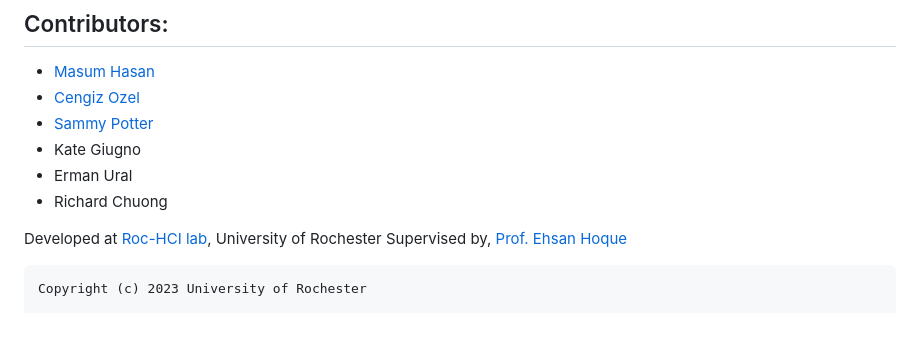
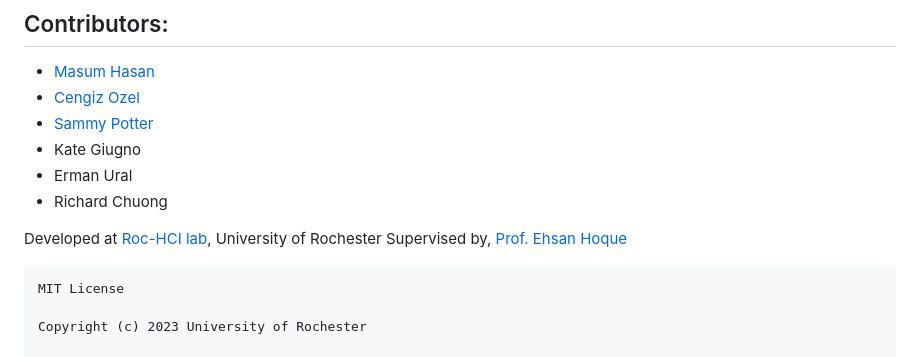
Before and after one commit to ROC-HCI/SAPIEN, a Markdown page: README.md, the part around the change. GitHub-like rendering; blank space fills up the shorter version.

````diff
--- a/README.md
+++ b/README.md
@@ -83,6 +83,8 @@ Supervised by, [Prof. Ehsan Hoque](https://hoques.com/)
 
 
 ```
+MIT License
+
 Copyright (c) 2023 University of Rochester
 
 Permission is hereby granted, free of charge, to any person obtaining a copy
````
